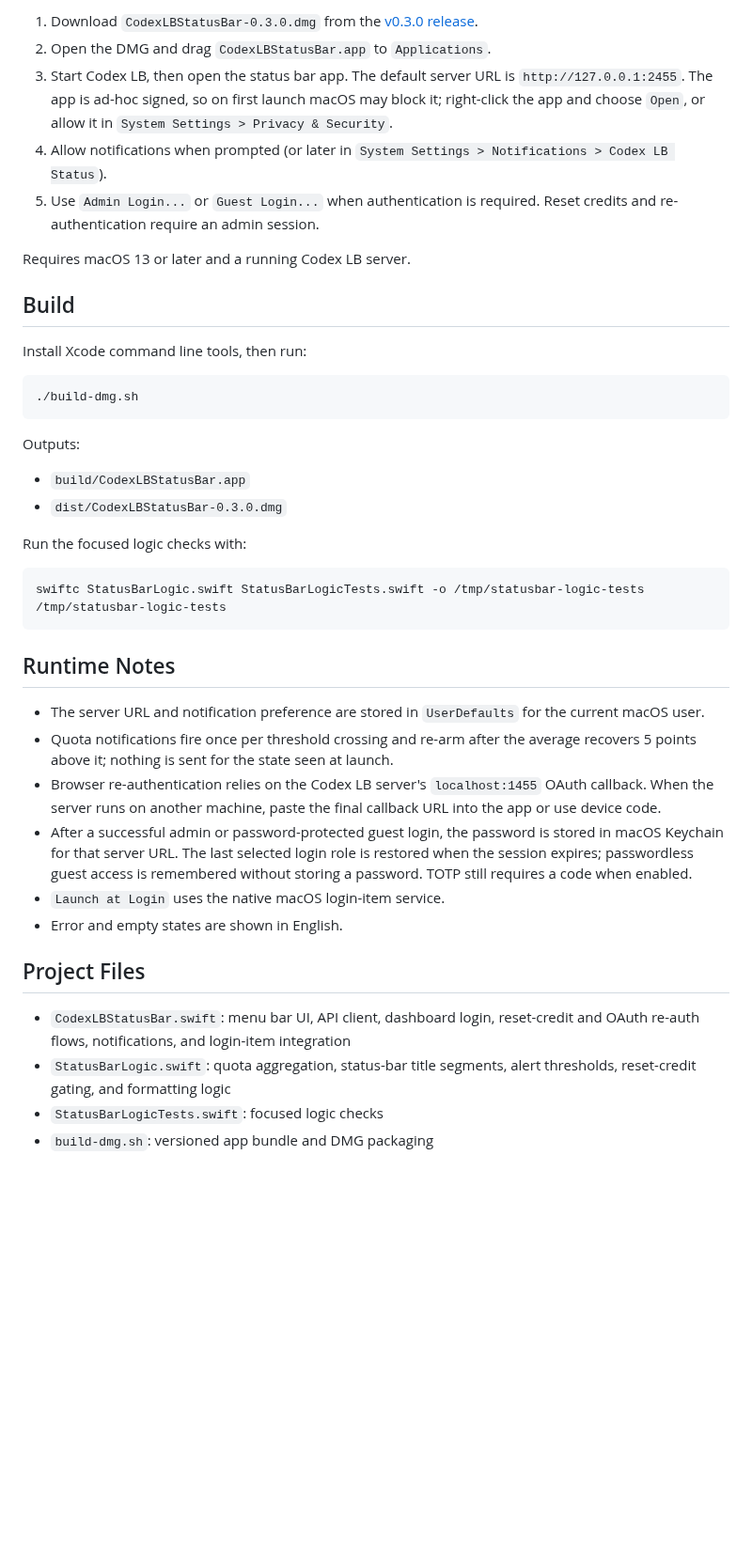
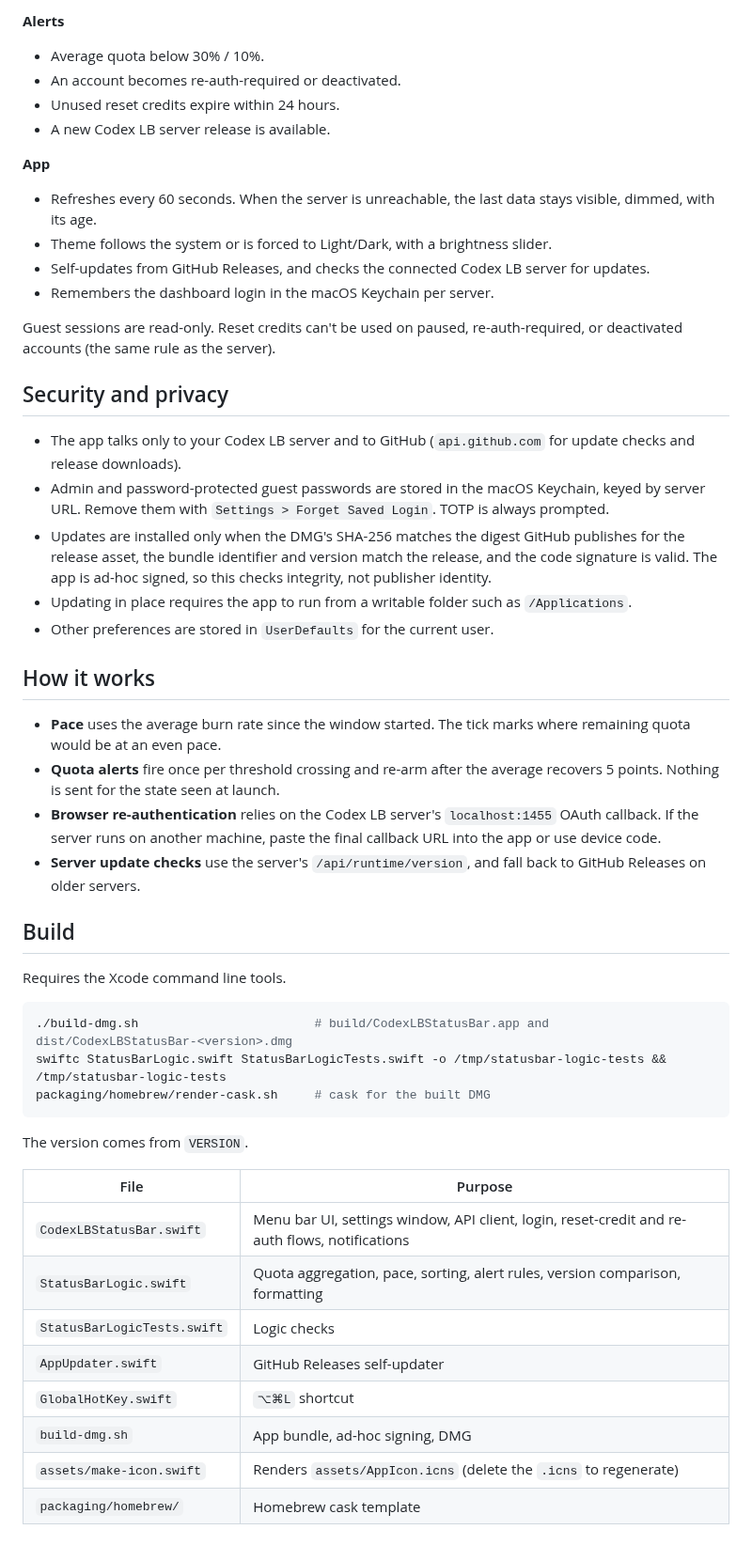
Before and after one commit to sm1ee/codex-lb-statusbar, a Markdown page: README.md, the part around one of its changes. Shown at 94% size. GitHub-like rendering; blank space fills up the shorter version.

````diff
--- a/README.md
+++ b/README.md
@@ -25,45 +53,52 @@ Account controls are read-only for guest sessions. Reset credits cannot be used
 
-1. Download `CodexLBStatusBar-0.3.0.dmg` from the [v0.3.0 release](https://github.com/sm1ee/codex-lb-statusbar/releases/tag/v0.3.0).
-2. Open the DMG and drag `CodexLBStatusBar.app` to `Applications`.
-3. Start Codex LB, then open the status bar app. The default server URL is `http://127.0.0.1:2455`.
-   The app is ad-hoc signed, so on first launch macOS may block it; right-click the app and choose `Open`, or allow it in `System Settings > Privacy & Security`.
-4. Allow notifications when prompted (or later in `System Settings > Notifications > Codex LB Status`).
-5. Use `Admin Login...` or `Guest Login...` when authentication is required. Reset credits and re-authentication require an admin session.
+**Alerts**
+- Average quota below 30% / 10%.
+- An account becomes re-auth-required or deactivated.
+- Unused reset credits expire within 24 hours.
+- A new Codex LB server release is available.
 
-Requires macOS 13 or later and a running Codex LB server.
+**App**
+- Refreshes every 60 seconds. When the server is unreachable, the last data stays visible, dimmed, with its age.
+- Theme follows the system or is forced to Light/Dark, with a brightness slider.
+- Self-updates from GitHub Releases, and checks the connected Codex LB server for updates.
+- Remembers the dashboard login in the macOS Keychain per server.
+
+Guest sessions are read-only. Reset credits can't be used on paused, re-auth-required, or deactivated accounts (the same rule as the server).
+
+## Security and privacy
+
+- The app talks only to your Codex LB server and to GitHub (`api.github.com` for update checks and release downloads).
+- Admin and password-protected guest passwords are stored in the macOS Keychain, keyed by server URL. Remove them with `Settings > Forget Saved Login`. TOTP is always prompted.
+- Updates are installed only when the DMG's SHA-256 matches the digest GitHub publishes for the release asset, the bundle identifier and version match the release, and the code signature is valid. The app is ad-hoc signed, so this checks integrity, not publisher identity.
+- Updating in place requires the app to run from a writable folder such as `/Applications`.
+- Other preferences are stored in `UserDefaults` for the current user.
+
+## How it works
+
+- **Pace** uses the average burn rate since the window started. The tick marks where remaining quota would be at an even pace.
+- **Quota alerts** fire once per threshold crossing and re-arm after the average recovers 5 points. Nothing is sent for the state seen at launch.
+- **Browser re-authentication** relies on the Codex LB server's `localhost:1455` OAuth callback. If the server runs on another machine, paste the final callback URL into the app or use device code.
+- **Server update checks** use the server's `/api/runtime/version`, and fall back to GitHub Releases on older servers.
 
 ## Build
 
-Install Xcode command line tools, then run:
+Requires the Xcode command line tools.
 
 ```bash
-./build-dmg.sh
+./build-dmg.sh                        # build/CodexLBStatusBar.app and dist/CodexLBStatusBar-<version>.dmg
+swiftc StatusBarLogic.swift StatusBarLogicTests.swift -o /tmp/statusbar-logic-tests && /tmp/statusbar-logic-tests
+packaging/homebrew/render-cask.sh     # cask for the built DMG
 ```
 
-Outputs:
+The version comes from `VERSION`.
 
-- `build/CodexLBStatusBar.app`
-- `dist/CodexLBStatusBar-0.3.0.dmg`
-
-Run the focused logic checks with:
-
-```bash
-swiftc StatusBarLogic.swift StatusBarLogicTests.swift -o /tmp/statusbar-logic-tests
-/tmp/statusbar-logic-tests
-```
-
-## Runtime Notes
-
-- The server URL and notification preference are stored in `UserDefaults` for the current macOS user.
-- Quota notifications fire once per threshold crossing and re-arm after the average recovers 5 points above it; nothing is sent for the state seen at launch.
-- Browser re-authentication relies on the Codex LB server's `localhost:1455` OAuth callback. When the server runs on another machine, paste the final callback URL into the app or use device code.
-- After a successful admin or password-protected guest login, the password is stored in macOS Keychain for that server URL. The last selected login role is restored when the session expires; passwordless guest access is remembered without storing a password. TOTP still requires a code when enabled.
-- `Launch at Login` uses the native macOS login-item service.
-- Error and empty states are shown in English.
-
-## Project Files
-
-- `CodexLBStatusBar.swift`: menu bar UI, API client, dashboard login, reset-credit and OAuth re-auth flows, notifications, and login-item integration
-- `StatusBarLogic.swift`: quota aggregation, status-bar title segments, alert thresholds, reset-credit gating, and formatting logic
-- `StatusBarLogicTests.swift`: focused logic checks
-- `build-dmg.sh`: versioned app bundle and DMG packaging
+| File | Purpose |
+|---|---|
+| `CodexLBStatusBar.swift` | Menu bar UI, settings window, API client, login, reset-credit and re-auth flows, notifications |
+| `StatusBarLogic.swift` | Quota aggregation, pace, sorting, alert rules, version comparison, formatting |
+| `StatusBarLogicTests.swift` | Logic checks |
+| `AppUpdater.swift` | GitHub Releases self-updater |
+| `GlobalHotKey.swift` | `⌥⌘L` shortcut |
+| `build-dmg.sh` | App bundle, ad-hoc signing, DMG |
+| `assets/make-icon.swift` | Renders `assets/AppIcon.icns` (delete the `.icns` to regenerate) |
+| `packaging/homebrew/` | Homebrew cask template |
````
Also changed, not shown: other parts of README.md (+44 -16 lines), assets/icon.png (added), assets/statusbar-v0.2.0.png (deleted), assets/statusbar-v0.3.1.png (added), 11 other files.
